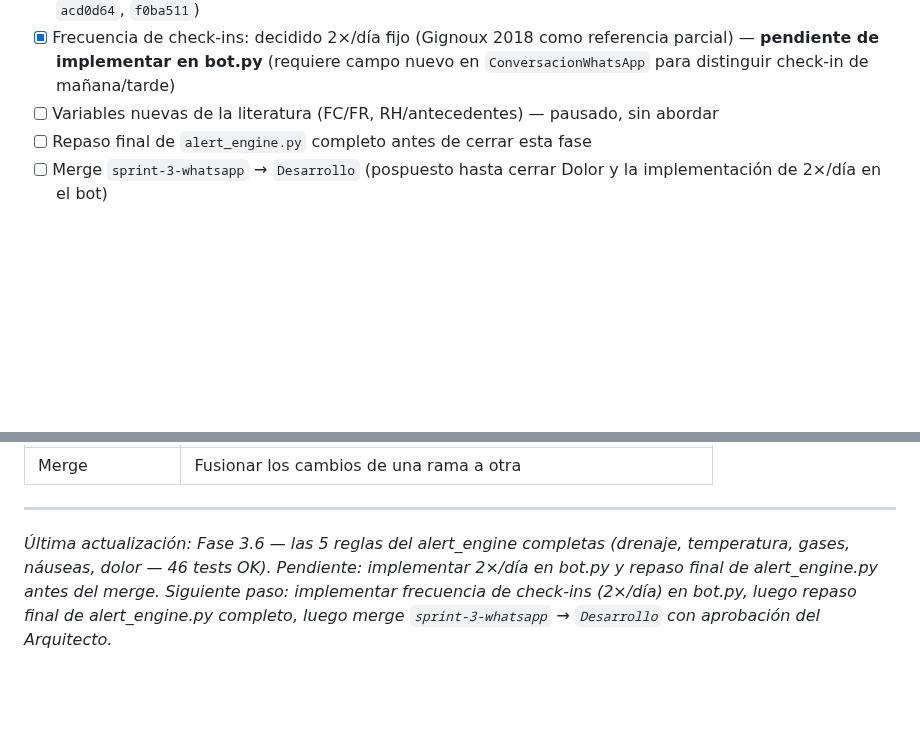
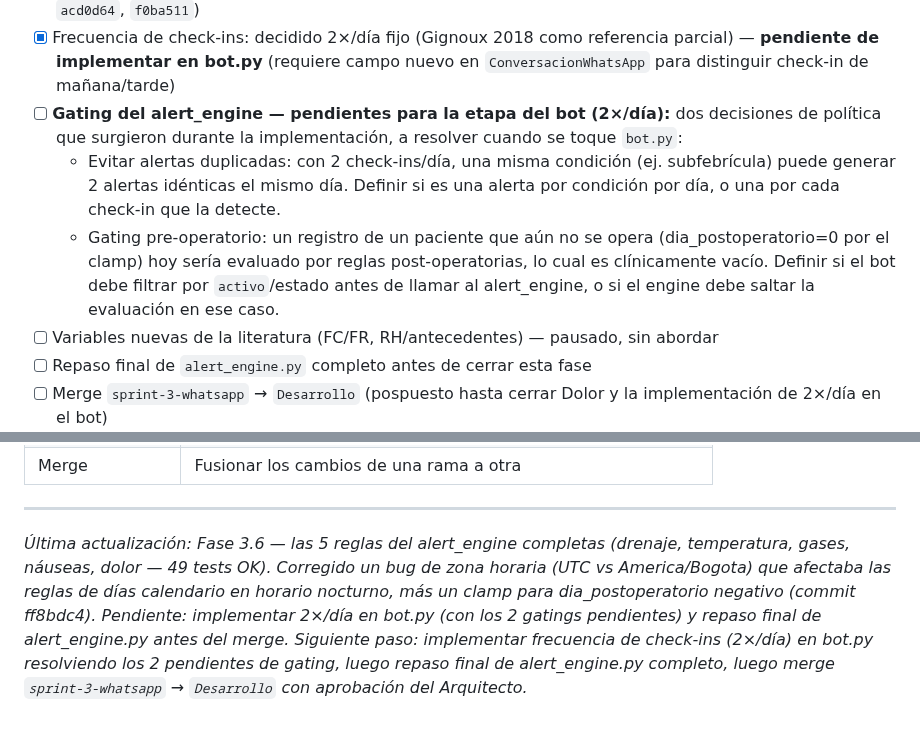
Before and after one commit to Alejandro-Valen/Registro_Post_Quirurgico, a Markdown page: ROADMAP_MONITOREO_POSQUIRURGICO.md, 2 parts joined by grey strips. GitHub-like rendering; blank space fills up the shorter version.

Commit message:
docs: corregir conteo de tests 46→49 y registrar pendientes de gating del alert_engine en ROADMAP

```diff
--- a/ROADMAP_MONITOREO_POSQUIRURGICO.md
+++ b/ROADMAP_MONITOREO_POSQUIRURGICO.md
@@ -314,6 +314,18 @@ Registro_Post_Quirurgico/              ← raíz del repositorio
   referencia parcial) — **pendiente de implementar en bot.py** (requiere
   campo nuevo en `ConversacionWhatsApp` para distinguir check-in de
   mañana/tarde)
+- [ ] **Gating del alert_engine — pendientes para la etapa del bot
+  (2×/día):** dos decisiones de política que surgieron durante la
+  implementación, a resolver cuando se toque `bot.py`:
+  - Evitar alertas duplicadas: con 2 check-ins/día, una misma condición
+    (ej. subfebrícula) puede generar 2 alertas idénticas el mismo día.
+    Definir si es una alerta por condición por día, o una por cada
+    check-in que la detecte.
+  - Gating pre-operatorio: un registro de un paciente que aún no se
+    opera (dia_postoperatorio=0 por el clamp) hoy sería evaluado por
+    reglas post-operatorias, lo cual es clínicamente vacío. Definir si
+    el bot debe filtrar por `activo`/estado antes de llamar al
+    alert_engine, o si el engine debe saltar la evaluación en ese caso.
 - [ ] Variables nuevas de la literatura (FC/FR, RH/antecedentes) —
   pausado, sin abordar
 - [ ] Repaso final de `alert_engine.py` completo antes de cerrar esta
@@ -453,9 +465,13 @@ DB_PORT=5432
 ---
 
 *Última actualización: Fase 3.6 — las 5 reglas del alert_engine
-completas (drenaje, temperatura, gases, náuseas, dolor — 46 tests
-OK). Pendiente: implementar 2×/día en bot.py y repaso final de
-alert_engine.py antes del merge.*
+completas (drenaje, temperatura, gases, náuseas, dolor — 49 tests
+OK). Corregido un bug de zona horaria (UTC vs America/Bogota) que
+afectaba las reglas de días calendario en horario nocturno, más un
+clamp para dia_postoperatorio negativo (commit ff8bdc4). Pendiente:
+implementar 2×/día en bot.py (con los 2 gatings pendientes) y repaso
+final de alert_engine.py antes del merge.*
 *Siguiente paso: implementar frecuencia de check-ins (2×/día) en
-bot.py, luego repaso final de alert_engine.py completo, luego merge
-`sprint-3-whatsapp` → `Desarrollo` con aprobación del Arquitecto.*
+bot.py resolviendo los 2 pendientes de gating, luego repaso final de
+alert_engine.py completo, luego merge `sprint-3-whatsapp` →
+`Desarrollo` con aprobación del Arquitecto.*
```
